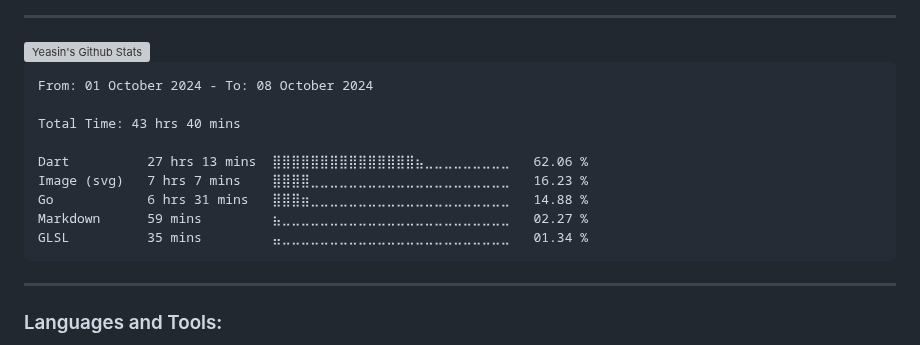
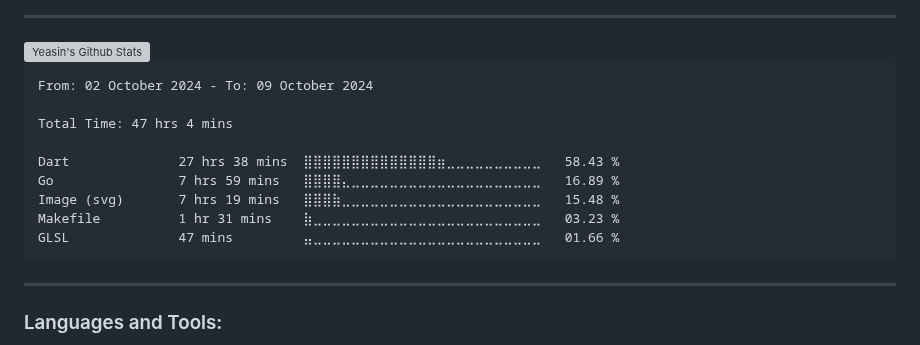
Before and after one commit to yeasin50/yeasin50, a Markdown page: readme.md, the part around the change. GitHub-like rendering; grey boxes are pictures that could not be loaded.

````diff
--- a/readme.md
+++ b/readme.md
@@ -74,15 +74,15 @@ Interests
 <!--START_SECTION:waka-->
 
 ```txt
-From: 01 October 2024 - To: 08 October 2024
+From: 02 October 2024 - To: 09 October 2024
 
-Total Time: 43 hrs 40 mins
+Total Time: 47 hrs 4 mins
 
-Dart          27 hrs 13 mins  ⣿⣿⣿⣿⣿⣿⣿⣿⣿⣿⣿⣿⣿⣿⣿⣦⣀⣀⣀⣀⣀⣀⣀⣀⣀   62.06 %
-Image (svg)   7 hrs 7 mins    ⣿⣿⣿⣿⣀⣀⣀⣀⣀⣀⣀⣀⣀⣀⣀⣀⣀⣀⣀⣀⣀⣀⣀⣀⣀   16.23 %
-Go            6 hrs 31 mins   ⣿⣿⣿⣶⣀⣀⣀⣀⣀⣀⣀⣀⣀⣀⣀⣀⣀⣀⣀⣀⣀⣀⣀⣀⣀   14.88 %
-Markdown      59 mins         ⣦⣀⣀⣀⣀⣀⣀⣀⣀⣀⣀⣀⣀⣀⣀⣀⣀⣀⣀⣀⣀⣀⣀⣀⣀   02.27 %
-GLSL          35 mins         ⣤⣀⣀⣀⣀⣀⣀⣀⣀⣀⣀⣀⣀⣀⣀⣀⣀⣀⣀⣀⣀⣀⣀⣀⣀   01.34 %
+Dart              27 hrs 38 mins  ⣿⣿⣿⣿⣿⣿⣿⣿⣿⣿⣿⣿⣿⣿⣶⣀⣀⣀⣀⣀⣀⣀⣀⣀⣀   58.43 %
+Go                7 hrs 59 mins   ⣿⣿⣿⣿⣄⣀⣀⣀⣀⣀⣀⣀⣀⣀⣀⣀⣀⣀⣀⣀⣀⣀⣀⣀⣀   16.89 %
+Image (svg)       7 hrs 19 mins   ⣿⣿⣿⣷⣀⣀⣀⣀⣀⣀⣀⣀⣀⣀⣀⣀⣀⣀⣀⣀⣀⣀⣀⣀⣀   15.48 %
+Makefile          1 hr 31 mins    ⣷⣀⣀⣀⣀⣀⣀⣀⣀⣀⣀⣀⣀⣀⣀⣀⣀⣀⣀⣀⣀⣀⣀⣀⣀   03.23 %
+GLSL              47 mins         ⣤⣀⣀⣀⣀⣀⣀⣀⣀⣀⣀⣀⣀⣀⣀⣀⣀⣀⣀⣀⣀⣀⣀⣀⣀   01.66 %
 ```
 
 <!--END_SECTION:waka-->
````
